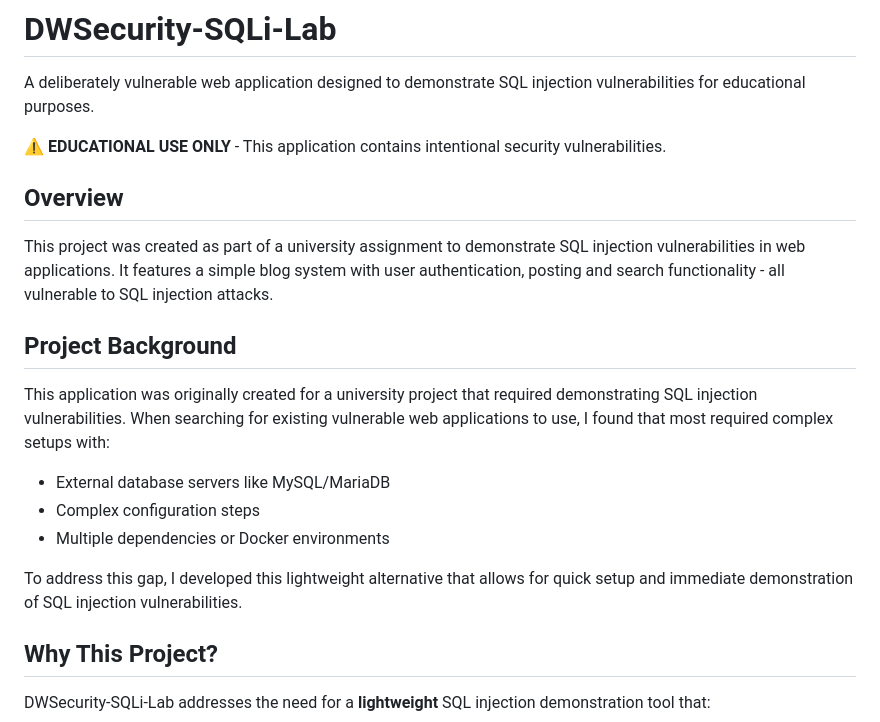
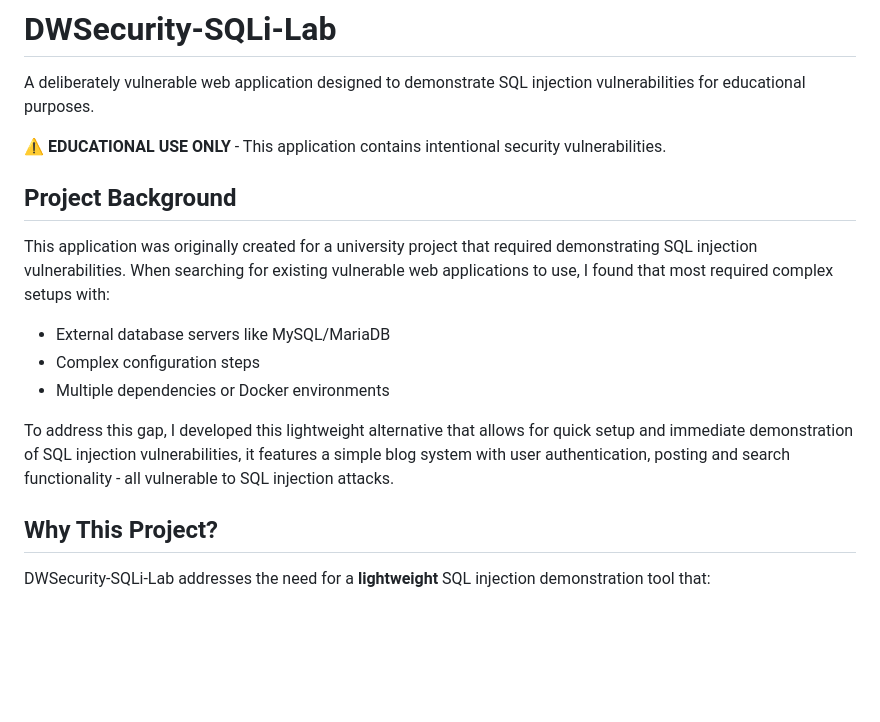
Before and after one commit to mehdi-zerouak/DWSecurity-SQLi-Lab, a Markdown page: README.md, the part around the change. Rendered like a GitHub page; blank space fills up the shorter version.

```diff
--- a/README.md
+++ b/README.md
@@ -3,10 +3,6 @@
 A deliberately vulnerable web application designed to demonstrate SQL injection vulnerabilities for educational purposes.
 
 ⚠️ **EDUCATIONAL USE ONLY** - This application contains intentional security vulnerabilities.
-
-## Overview
-
-This project was created as part of a university assignment to demonstrate SQL injection vulnerabilities in web applications. It features a simple blog system with user authentication, posting  and search functionality - all vulnerable to SQL injection attacks.
 
 ## Project Background
 
@@ -15,7 +11,7 @@ This application was originally created for a university project that required d
 - Complex configuration steps
 - Multiple dependencies or Docker environments
 
-To address this gap, I developed this lightweight alternative that allows for quick setup and immediate demonstration of SQL injection vulnerabilities.
+To address this gap, I developed this lightweight alternative that allows for quick setup and immediate demonstration of SQL injection vulnerabilities, it features a simple blog system with user authentication, posting  and search functionality - all vulnerable to SQL injection attacks.
 
 ## Why This Project?
 
```
